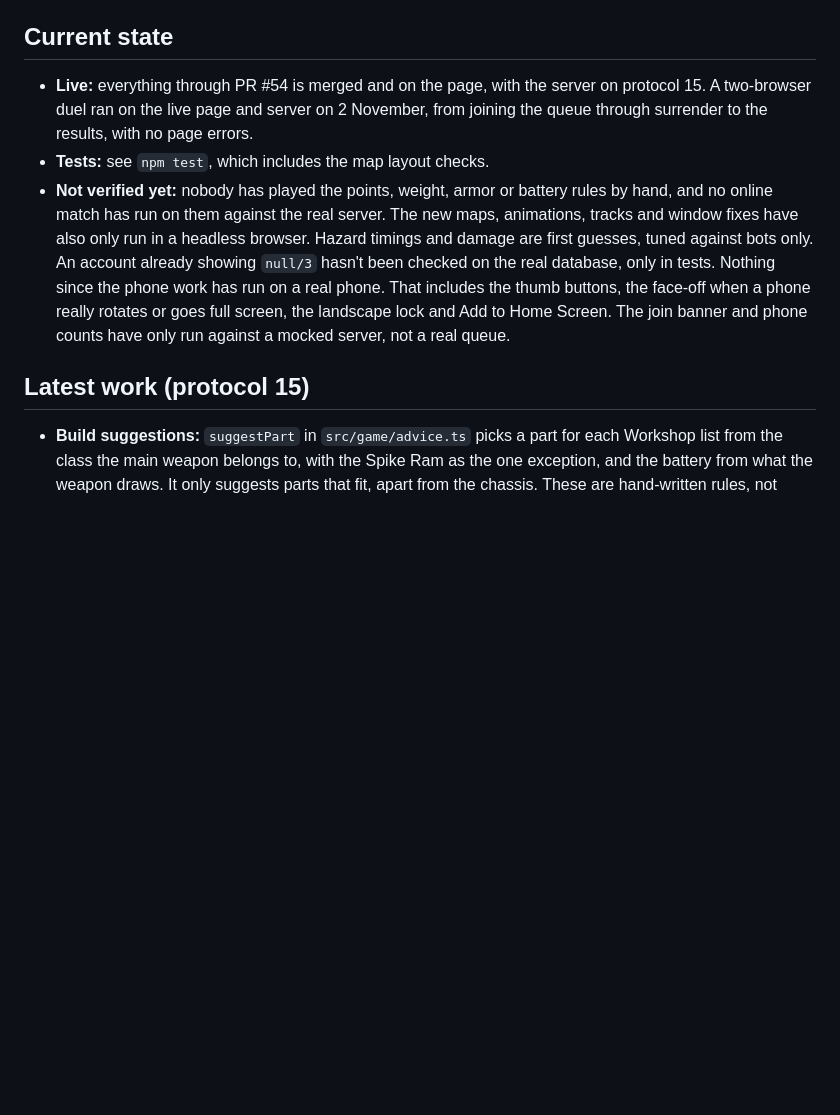
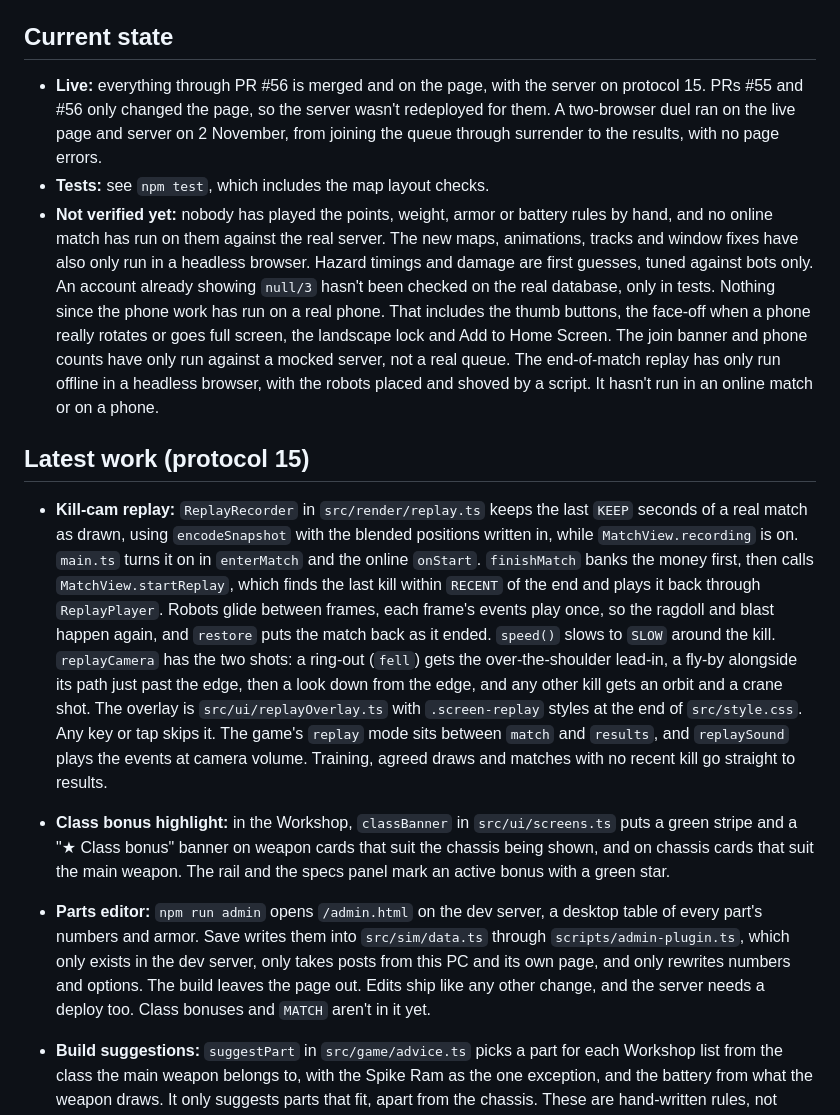
Before and after one commit to nparbs/scrap-riot, a Markdown page: docs/HANDOFF.md, the part around one of its changes. GitHub-like rendering; blank space fills up the shorter version.

Commit message:
Update the handoff for the parts editor, replay and class bonus highlight
Co-Authored-By: Claude Opus 5.5 <noreply@anthropic.com>

```diff
--- a/docs/HANDOFF.md
+++ b/docs/HANDOFF.md
@@ -14,12 +14,16 @@ If `git pull --ff-only origin main` fails with "Cannot fast-forward to multiple
 
 ## Current state
 
-- **Live:** everything through PR #54 is merged and on the page, with the server on protocol 15. A two-browser duel ran on the live page and server on 2 November, from joining the queue through surrender to the results, with no page errors.
+- **Live:** everything through PR #56 is merged and on the page, with the server on protocol 15. PRs #55 and #56 only changed the page, so the server wasn't redeployed for them. A two-browser duel ran on the live page and server on 2 November, from joining the queue through surrender to the results, with no page errors.
 - **Tests:** see `npm test`, which includes the map layout checks.
-- **Not verified yet:** nobody has played the points, weight, armor or battery rules by hand, and no online match has run on them against the real server. The new maps, animations, tracks and window fixes have also only run in a headless browser. Hazard timings and damage are first guesses, tuned against bots only. An account already showing `null/3` hasn't been checked on the real database, only in tests. Nothing since the phone work has run on a real phone. That includes the thumb buttons, the face-off when a phone really rotates or goes full screen, the landscape lock and Add to Home Screen. The join banner and phone counts have only run against a mocked server, not a real queue.
+- **Not verified yet:** nobody has played the points, weight, armor or battery rules by hand, and no online match has run on them against the real server. The new maps, animations, tracks and window fixes have also only run in a headless browser. Hazard timings and damage are first guesses, tuned against bots only. An account already showing `null/3` hasn't been checked on the real database, only in tests. Nothing since the phone work has run on a real phone. That includes the thumb buttons, the face-off when a phone really rotates or goes full screen, the landscape lock and Add to Home Screen. The join banner and phone counts have only run against a mocked server, not a real queue. The end-of-match replay has only run offline in a headless browser, with the robots placed and shoved by a script. It hasn't run in an online match or on a phone.
 
 ## Latest work (protocol 15)
 
+- **Kill-cam replay:** `ReplayRecorder` in `src/render/replay.ts` keeps the last `KEEP` seconds of a real match as drawn, using `encodeSnapshot` with the blended positions written in, while `MatchView.recording` is on. `main.ts` turns it on in `enterMatch` and the online `onStart`. `finishMatch` banks the money first, then calls `MatchView.startReplay`, which finds the last kill within `RECENT` of the end and plays it back through `ReplayPlayer`. Robots glide between frames, each frame's events play once, so the ragdoll and blast happen again, and `restore` puts the match back as it ended. `speed()` slows to `SLOW` around the kill. `replayCamera` has the two shots: a ring-out (`fell`) gets the over-the-shoulder lead-in, a fly-by alongside its path just past the edge, then a look down from the edge, and any other kill gets an orbit and a crane shot. The overlay is `src/ui/replayOverlay.ts` with `.screen-replay` styles at the end of `src/style.css`. Any key or tap skips it. The game's `replay` mode sits between `match` and `results`, and `replaySound` plays the events at camera volume. Training, agreed draws and matches with no recent kill go straight to results.
+- **Class bonus highlight:** in the Workshop, `classBanner` in `src/ui/screens.ts` puts a green stripe and a "★ Class bonus" banner on weapon cards that suit the chassis being shown, and on chassis cards that suit the main weapon. The rail and the specs panel mark an active bonus with a green star.
+
+- **Parts editor:** `npm run admin` opens `/admin.html` on the dev server, a desktop table of every part's numbers and armor. Save writes them into `src/sim/data.ts` through `scripts/admin-plugin.ts`, which only exists in the dev server, only takes posts from this PC and its own page, and only rewrites numbers and options. The build leaves the page out. Edits ship like any other change, and the server needs a deploy too. Class bonuses and `MATCH` aren't in it yet.
 - **Build suggestions:** `suggestPart` in `src/game/advice.ts` picks a part for each Workshop list from the class the main weapon belongs to, with the Spike Ram as the one exception, and the battery from what the weapon draws. It only suggests parts that fit, apart from the chassis. These are hand-written rules, not checked against `npm run balance`.
 - **Phone paintshop:** the rules are at the end of `src/style.css`. On a phone the board and tools share the panel, and the colors open as a full-screen sheet from `.paint-color-open` (`palette-open` on the bar). The sheet can't cover the settings and music buttons by z-index, because `#ui` is a fixed stacking context and they sit outside it, so `:has` hides them while it's open.
 - **Name filter:** `isNameAllowed` in `src/game/nameFilter.ts`, called from `sanitizeName`, so the server enforces it on every name. Names already stored are masked as they're read (`toSave`, `leaderboard`, `recentPlayers`) and the table isn't changed. It's a small word list that errs toward letting names through.
```
Also changed, not shown: other parts of docs/HANDOFF.md (+1 -1 lines).
